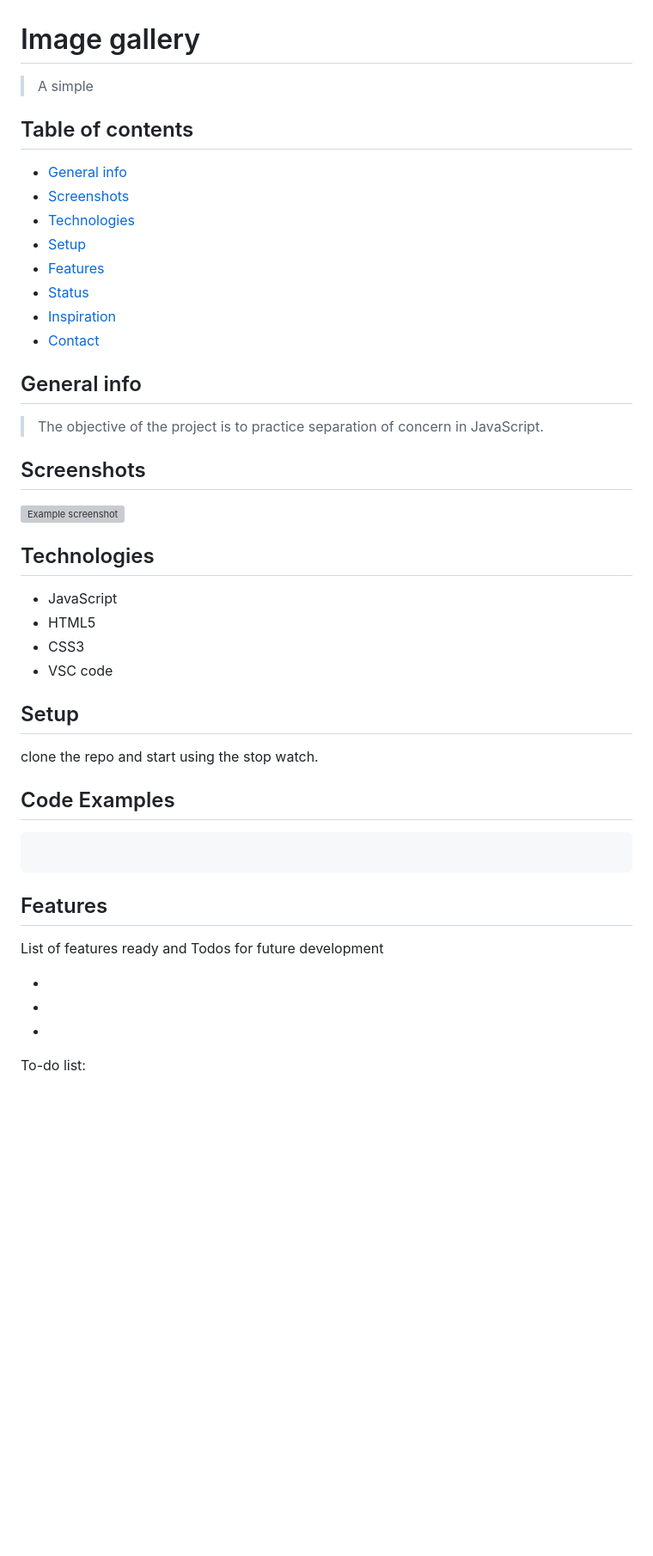
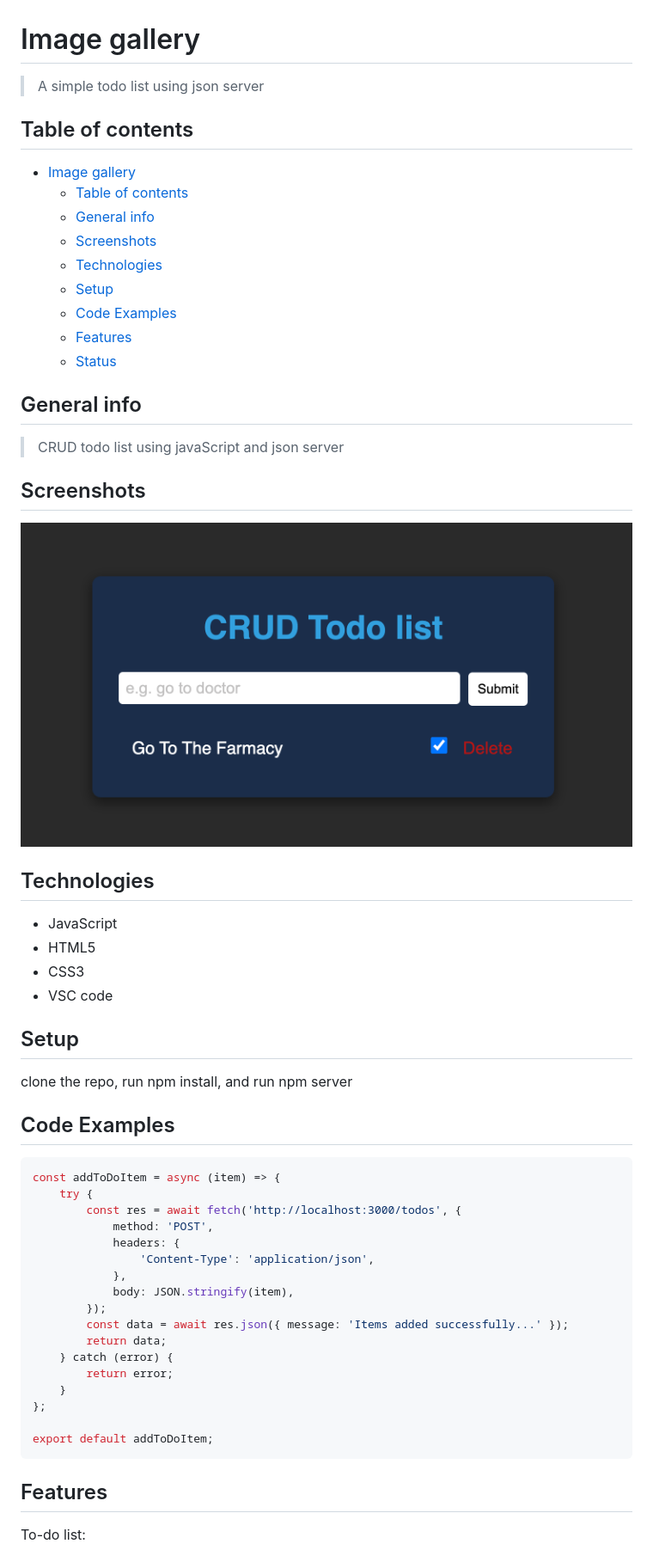
Before and after one commit to Dnyandeo33/crud-todo-list, a Markdown page: README.md, the part around the change printed below. Shown: that part at 86% size. Rendered like a GitHub page; pictures changed too: assets/todo.png (added); blank space fills up the shorter version; grey boxes are pictures that could not be loaded.

````diff
--- a/README.md
+++ b/README.md
@@ -1,26 +1,26 @@
 # Image gallery
 
-> A simple
+> A simple todo list using json server
 
 ## Table of contents
 
-- [General info](#general-info)
-- [Screenshots](#screenshots)
-- [Technologies](#technologies)
-- [Setup](#setup)
-- [Features](#features)
-- [Status](#status)
-- [Inspiration](#inspiration)
-- [Contact](#contact)
+- [Image gallery](#image-gallery)
+  - [Table of contents](#table-of-contents)
+  - [General info](#general-info)
+  - [Screenshots](#screenshots)
+  - [Technologies](#technologies)
+  - [Setup](#setup)
+  - [Code Examples](#code-examples)
+  - [Features](#features)
+  - [Status](#status)
 
 ## General info
 
-> The objective of the project is to practice separation of concern in
-> JavaScript.
+> CRUD todo list using javaScript and json server
 
 ## Screenshots
 
-![Example screenshot]()
+![Example screenshot](./assets/todo.png)
 
 ## Technologies
 
@@ -31,21 +31,31 @@
 
 ## Setup
 
-clone the repo and start using the stop watch.
+clone the repo, run npm install, and run npm server
 
 ## Code Examples
 
 ```js
+const addToDoItem = async (item) => {
+	try {
+		const res = await fetch('http://localhost:3000/todos', {
+			method: 'POST',
+			headers: {
+				'Content-Type': 'application/json',
+			},
+			body: JSON.stringify(item),
+		});
+		const data = await res.json({ message: 'Items added successfully...' });
+		return data;
+	} catch (error) {
+		return error;
+	}
+};
 
+export default addToDoItem;
 ```
 
 ## Features
 
-List of features ready and Todos for future development
-
--
--
--
-
 To-do list:
 
````
Also changed, not shown: other parts of README.md (+4 -7 lines), 1 other file.
